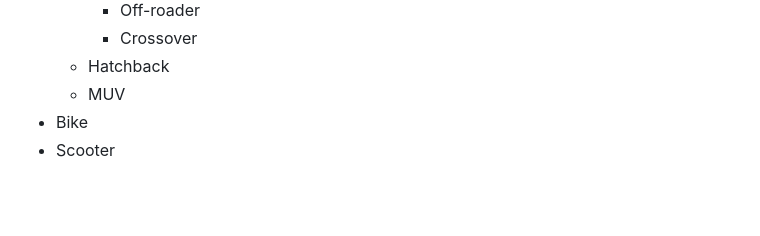
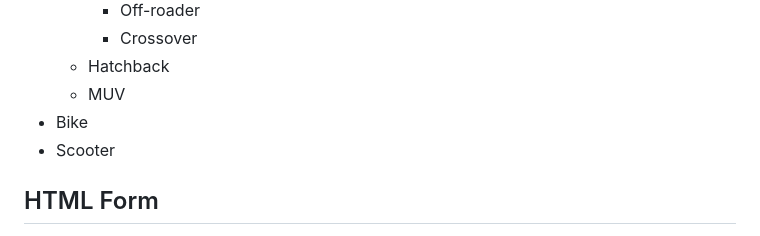
Before and after one commit to vatsalsaxena22/HTML, a Markdown page: README.md, the part around one of its changes. Rendered like a GitHub page; blank space fills up the shorter version.

Commit message:
Update README.md with HTML Form

```diff
--- a/README.md
+++ b/README.md
@@ -238,4 +238,5 @@ The word which used in place of noun is called Pronoun. e.g. He, She, It etc.
 * Bike
 * Scooter
 
+## HTML Form
 
```
Also changed, not shown: other parts of README.md (+89 -1 lines).
